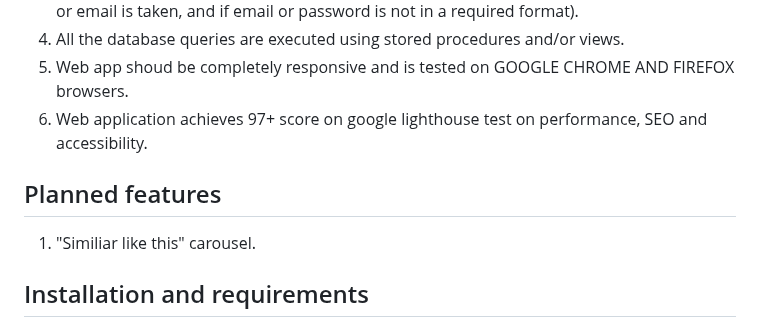
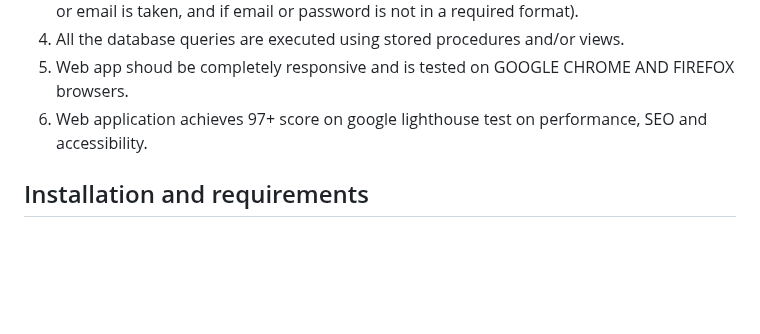
Before and after one commit to MirzaDevelopment/Afterparty-bookstore-webshop, a Markdown page: README.md, the part around the change. Drawn GitHub-style; blank space fills up the shorter version.

Commit message:
removed planned features

```diff
--- a/README.md
+++ b/README.md
@@ -53,9 +53,6 @@ All the .css and .js files are minified in live for best performance. They are l
 4. All the database queries are executed using stored procedures and/or views. <br/>
 5. Web app shoud be completely responsive and is tested on GOOGLE CHROME AND FIREFOX browsers.<br/>
 6. Web application achieves 97+ score on google lighthouse test on performance, SEO and accessibility.
-
-## Planned features
-1. "Similiar like this" carousel.<br/>
 
 ## Installation and requirements
 ## Installation notice
```
